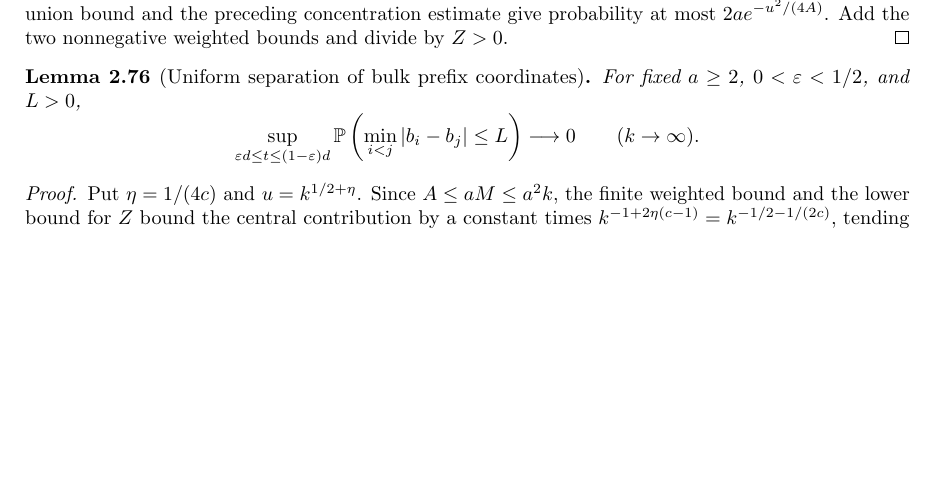
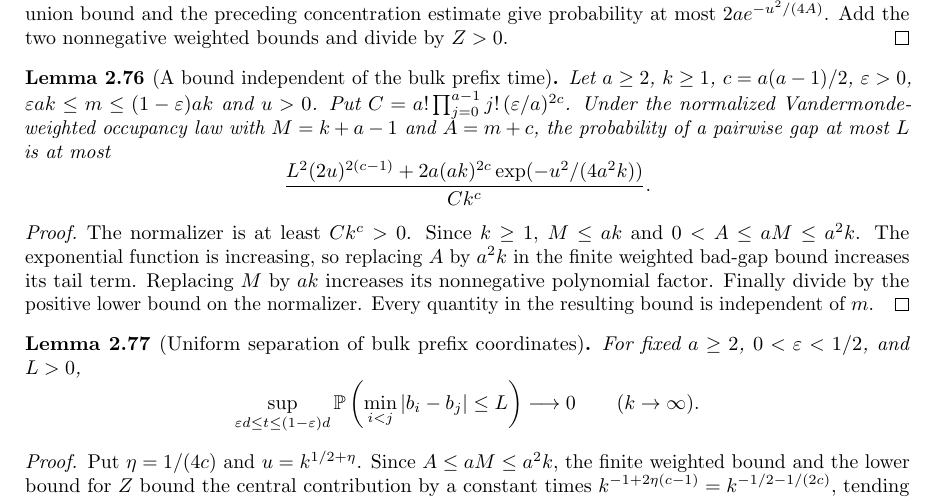
Before and after one commit to YijunYuan/AdelicBostConjecture, a LaTeX thesis (blueprint/src/web.tex, which reads blueprint/src/specht.tex): part of page 32 of 59, cut so that both start at the same text, the shorter picture padded with empty space. Compiled offline with pdfLaTeX.

Commit message:
Bound small gaps under the actual Vandermonde-weighted occupancy law
Summary: Isolate one small Vandermonde factor and consume the checked occupancy concentration; five new producers pass kernel and foundational-axiom checks.
Archon-Commit: agent
Archon-Run: 0003
Archon-Role: horizon
Archon-Session: 0030-horizon-BOST-SPECHT
Archon-Task: BOST-SPECHT
Archon-Projects: BostConjecture

```diff
--- a/blueprint/src/specht.tex
+++ b/blueprint/src/specht.tex
@@ -1710,8 +1711,32 @@ at most $2a e^{-u^2/(4A)}$. Add the two nonnegative weighted bounds
 and divide by $Z>0$.
 \end{proof}
 
+\begin{lemma}[A bound independent of the bulk prefix time]
+\label{lem:bulk-gap-bound}\uses{lem:prefix-normalizer-lower,lem:weighted-bad-gap-bound}
+\source{bost-specht-manuscript:page-0007}\notready
+Let $a\geq2$, $k\geq1$, $c=a(a-1)/2$, $\varepsilon>0$,
+$\varepsilon ak\leq m\leq(1-\varepsilon)ak$ and $u>0$.
+Put $C=a!\prod_{j=0}^{a-1}j!\,(\varepsilon/a)^{2c}$.
+Under the normalized Vandermonde-weighted occupancy law with
+$M=k+a-1$ and $A=m+c$, the probability of a pairwise gap at most $L$
+is at most
+\[
+ \frac{L^2(2u)^{2(c-1)}+
+  2a(ak)^{2c}\exp(-u^2/(4a^2k))}{Ck^c}.
+\]
+\end{lemma}
+\begin{proof}
+The normalizer is at least $Ck^c>0$. Since $k\geq1$,
+$M\leq ak$ and $0<A\leq aM\leq a^2k$.
+The exponential function is increasing, so replacing $A$ by $a^2k$
+in the finite weighted bad-gap bound increases its tail term.
+Replacing $M$ by $ak$ increases its nonnegative polynomial factor.
+Finally divide by the positive lower bound on the normalizer.
+Every quantity in the resulting bound is independent of $m$.
+\end{proof}
+
 \begin{lemma}[Uniform separation of bulk prefix coordinates]
-\label{lem:prefix-separation}\uses{lem:prefix-distribution,lem:prefix-normalizer-lower,lem:weighted-bad-gap-bound}
+\label{lem:prefix-separation}\uses{lem:prefix-distribution,lem:bulk-gap-bound}
 \source{bost-specht-manuscript:page-0007}\notready
 For fixed $a\geq2$, $0<\varepsilon<1/2$, and $L>0$,
 \[
```
Also changed, not shown: blueprint/src/specht.tex (3 more changed lines), 2 other files.
